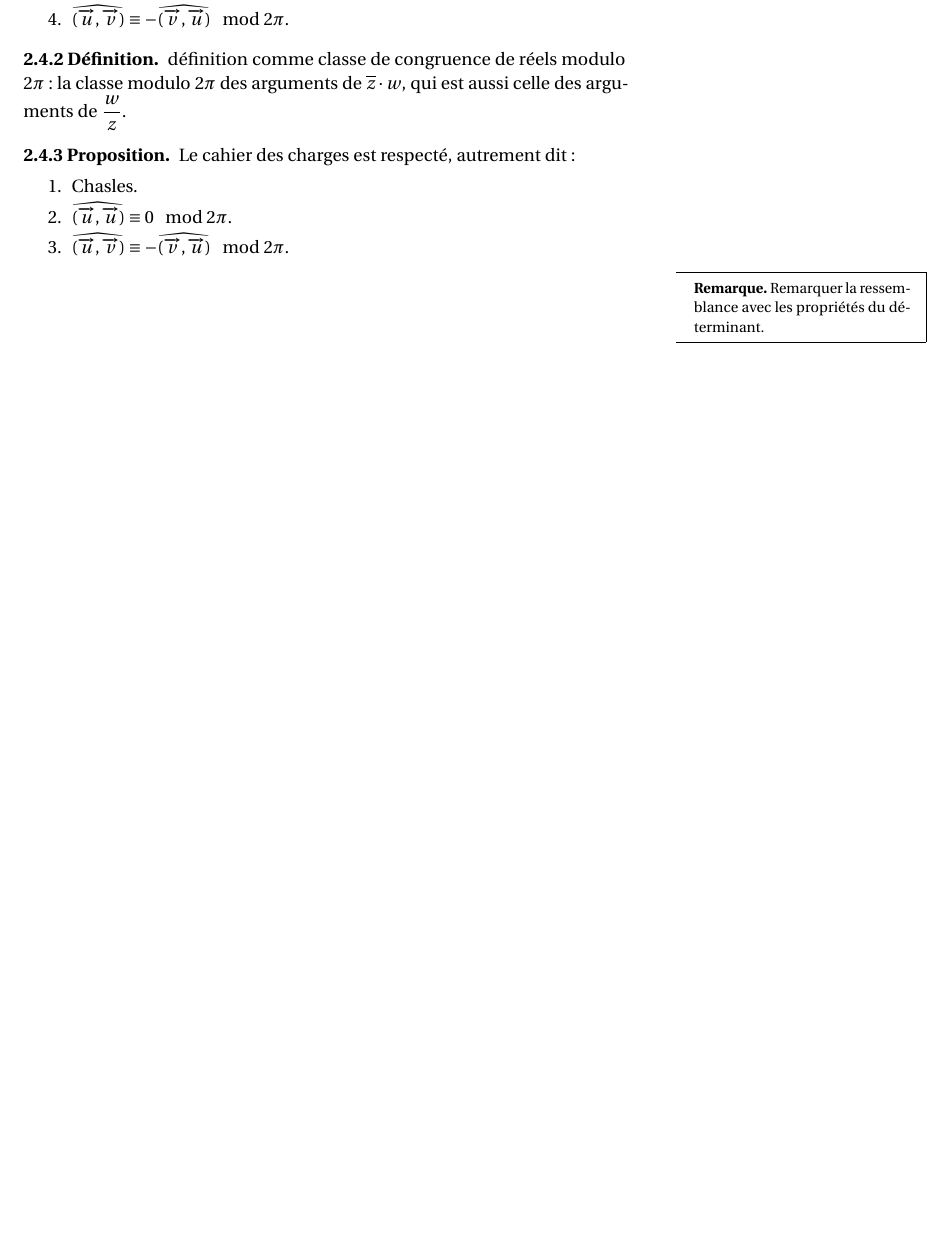
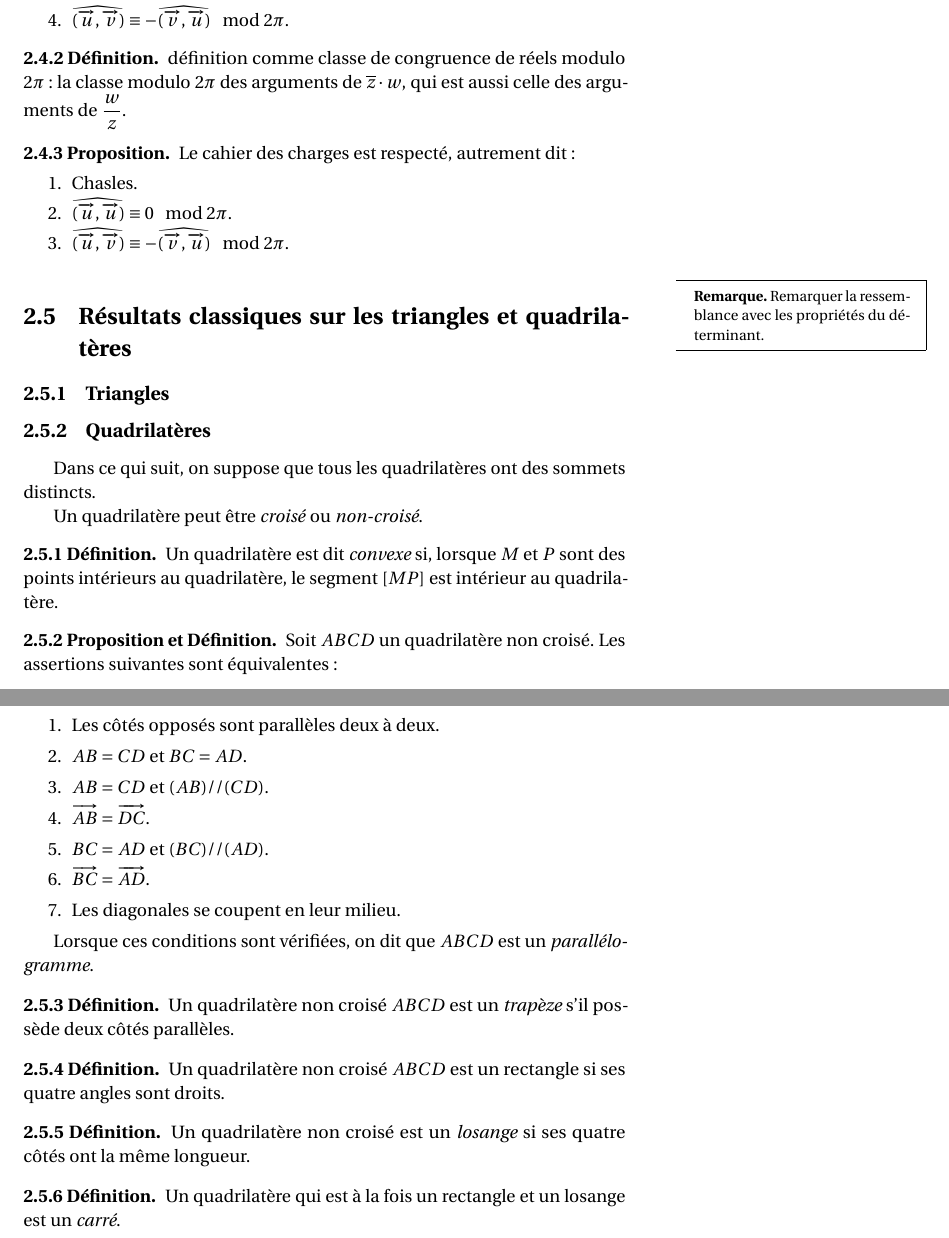
Before and after one commit to dmegy/L1complexes, a LaTeX book (L1complexes.tex, which reads chapitres/polygones.tex): part of page 29 of 48 before the commit and two parts of pages 30 and 31 of 51 after it, the two joined at a grey line, cut so that both start at the same text, the shorter picture padded with empty space. Compiled offline with pdfLaTeX.

Commit message:
polygones, et racines de l'unité

```diff
--- a/L1complexes.tex
+++ b/L1complexes.tex
@@ -74,6 +74,9 @@
 \newcommand\eqdef{\mathrel{\overset{\makebox[0pt]{\mbox{\normalfont\tiny\sffamily déf}}}{=}}}
 % égal par définition
 
+\newcommand\oldvec\vec
+\renewcommand{\vec}{\overrightarrow}
+
 \newcommand{\ensemble}[2]{\left \{ #1
     \ifx&#2&%
        %
@@ -95,7 +98,7 @@
 \newtheorem{proposition}[theoreme]{Proposition}
 \newtheorem{corollaire}[theoreme]{Corollaire}
 \newtheorem{lemme}[theoreme]{Lemme}
-\renewenvironment{proof}{\color{preuve}\emph{Démonstration.~}}{\qed}
+\renewenvironment{proof}{\color{preuve}\emph{Démonstration.~}}{\qed\vspace{1em}}
 \newenvironment{red}{\begin{quote}\color{preuve}\emph{Exemple de rédaction:}\\}{\end{quote}}
 
 \newtheorem{propdef}[theoreme]{Proposition et Définition}
@@ -290,6 +293,10 @@ En informatique, l'égalité et l'affectation ont des symboles différents (en g
 \label{sec:angles}
 \input{chapitres/angles.tex}
 
+\section{Résultats classiques sur les triangles et quadrilatères}
+\input{chapitres/polygones.tex}
+
+
 \chapter{Isométries}
 \minitoc
 \hyperlink{toc}{\retourTOC}
--- /dev/null
+++ b/chapitres/polygones.tex
@@ -0,0 +1,42 @@
+\subsection{Triangles}
+
+\subsection{Quadrilatères}
+
+Dans ce qui suit, on suppose que tous les quadrilatères ont des sommets distincts.
+
+Un quadrilatère peut être \emph{croisé} ou \emph{non-croisé}.
+
+\begin{definition}
+Un quadrilatère est dit \emph{convexe} si, lorsque $M$ et $P$ sont des points intérieurs au quadrilatère, le segment $[MP]$ est intérieur au quadrilatère.
+\end{definition}
+
+\begin{propdef}
+Soit $ABCD$ un quadrilatère non croisé. Les assertions suivantes sont équivalentes:
+\begin{enumerate}
+\item Les côtés opposés sont parallèles deux à deux.
+\item $AB=CD$ et $BC=AD$.
+\item $AB=CD$ et $(AB)//(CD)$.
+\item $\vec{AB}=\vec{DC}$.
+\item $BC=AD$ et $(BC)//(AD)$.
+\item $\vec{BC}=\vec{AD}$.
+\item Les diagonales se coupent en leur milieu.
+\end{enumerate}
+
+Lorsque ces conditions sont vérifiées, on dit que $ABCD$ est un \emph{parallélogramme}.
+\end{propdef}
+
+\begin{definition}
+Un quadrilatère non croisé $ABCD$ est un \emph{trapèze} s'il possède deux côtés parallèles.
+\end{definition}
+
+\begin{definition}
+Un quadrilatère non croisé $ABCD$ est un rectangle si ses quatre angles sont droits.
+\end{definition}
+
+\begin{definition}
+Un quadrilatère non croisé est un \emph{losange} si ses quatre côtés ont la même longueur.
+\end{definition}
+
+\begin{definition}
+Un quadrilatère qui est à la fois un rectangle et un losange est un \emph{carré}.
+\end{definition}
```
Also changed, not shown: chapitres/cyclotomie.tex (+26 -2 lines), chapitres/isometries.tex (+1 -1 lines), L1complexes.pdf.
